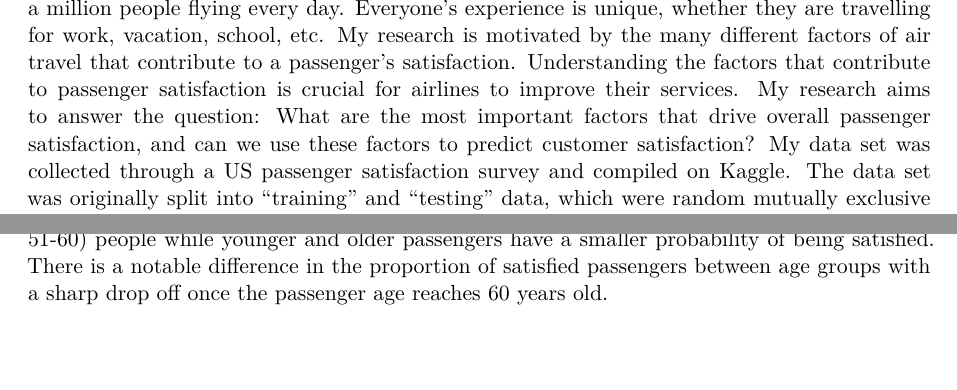
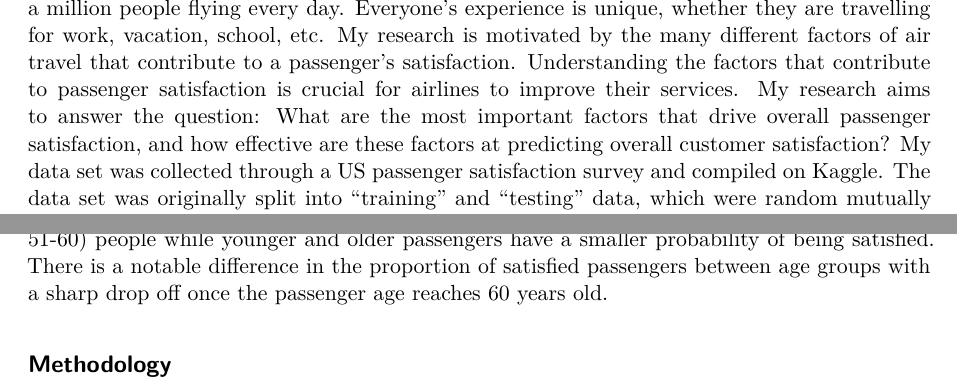
Before and after one commit to ryyu22/sta210, a Quarto document (project.qmd): two parts of pages 1 and 2 of 2, joined at a grey line, cut so that both start at the same text. Rendered offline with R 4.5, knitr and Pandoc in place of Quarto, then LaTeX, with nearby package versions; some code elsewhere in the file could not run offline.

Commit message:
Updated research question

````diff
--- a/project.qmd
+++ b/project.qmd
@@ -19,7 +19,7 @@ airlines <- airlines |>
 airlines[, 9:22][airlines[, 9:22] == 0] <- NA
 
 ```
-Air travel is an extremely popular form of transportation in the United States with over a million people flying every day. Everyone's experience is unique, whether they are travelling for work, vacation, school, etc. My research is motivated by the many different factors of air travel that contribute to a passenger's satisfaction. Understanding the factors that contribute to passenger satisfaction is crucial for airlines to improve their services. My research aims to answer the question: What are the most important factors that drive overall passenger satisfaction, and can we use these factors to predict customer satisfaction? My data set was collected through a US passenger satisfaction survey and compiled on Kaggle. The data set was originally split into "training" and "testing" data, which were random mutually exclusive parts of the same survey. In my research, the two data sets are recombined and an additional binary variable for satisfaction was added. Fourteen factors were included in the survey, with participants rating their satisfaction for each factor from 1 to 5, with 1 being least satisfied and 5 being most satisfied. Additionally, a rating of 0 corresponded to "Not Applicable", however I have changed the satisfaction levels of 0 to NA as to not skew the analysis. These factors include many different aspects of a passengers experience during a flight, from booking services to online check-in to the food offered during the flight, etc. Other variables include gender, customer type (loyal/disloyal), age, type of travel (business/person), class of travel, flight distance, departure delay, arrival delay, and overall satisfaction.
+Air travel is an extremely popular form of transportation in the United States with over a million people flying every day. Everyone's experience is unique, whether they are travelling for work, vacation, school, etc. My research is motivated by the many different factors of air travel that contribute to a passenger's satisfaction. Understanding the factors that contribute to passenger satisfaction is crucial for airlines to improve their services. My research aims to answer the question: What are the most important factors that drive overall passenger satisfaction, and how effective are these factors at predicting overall customer satisfaction? My data set was collected through a US passenger satisfaction survey and compiled on Kaggle. The data set was originally split into "training" and "testing" data, which were random mutually exclusive parts of the same survey. In my research, the two data sets are recombined and an additional binary variable for satisfaction was added. Fourteen factors were included in the survey, with participants rating their satisfaction for each factor from 1 to 5, with 1 being least satisfied and 5 being most satisfied. Additionally, a rating of 0 corresponded to "Not Applicable", however I have changed the satisfaction levels of 0 to NA as to not skew the analysis. These factors include many different aspects of a passengers experience during a flight, from booking services to online check-in to the food offered during the flight, etc. Other variables include gender, customer type (loyal/disloyal), age, type of travel (business/person), class of travel, flight distance, departure delay, arrival delay, and overall satisfaction.
 
 ```{r intro-2, echo = F, eval = F}
 airlines |>
@@ -140,3 +140,5 @@ airlines2 |>
   )
 ```
 The probability of being satisfied seems highest for middle age (groups aged 41-50 and 51-60) people while younger and older passengers have a smaller probability of being satisfied. There is a notable difference in the proportion of satisfied passengers between age groups with a sharp drop off once the passenger age reaches 60 years old.
+
+## Methodology
````
